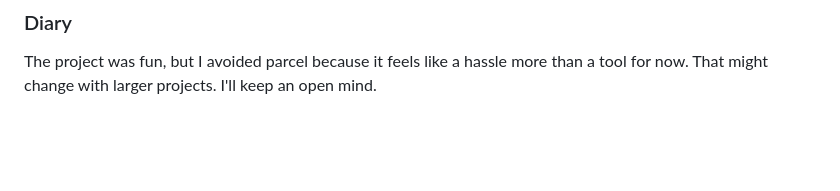
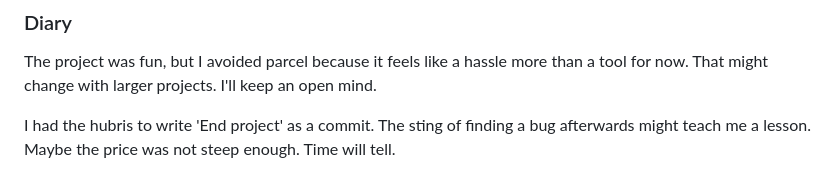
Before and after one commit to ErreurDeSyntaxe/concentration, a Markdown page: README.md, the part around the change. Drawn GitHub-style; blank space fills up the shorter version.

Commit message:
Update progress

```diff
--- a/README.md
+++ b/README.md
@@ -124,3 +124,5 @@ Implementing the MVC architecture was difficult. Sometimes, I had to focus on so
 ### Diary
 
 The project was fun, but I avoided parcel because it feels like a hassle more than a tool for now. That might change with larger projects. I'll keep an open mind.
+
+I had the hubris to write 'End project' as a commit. The sting of finding a bug afterwards might teach me a lesson. Maybe the price was not steep enough. Time will tell.
```
